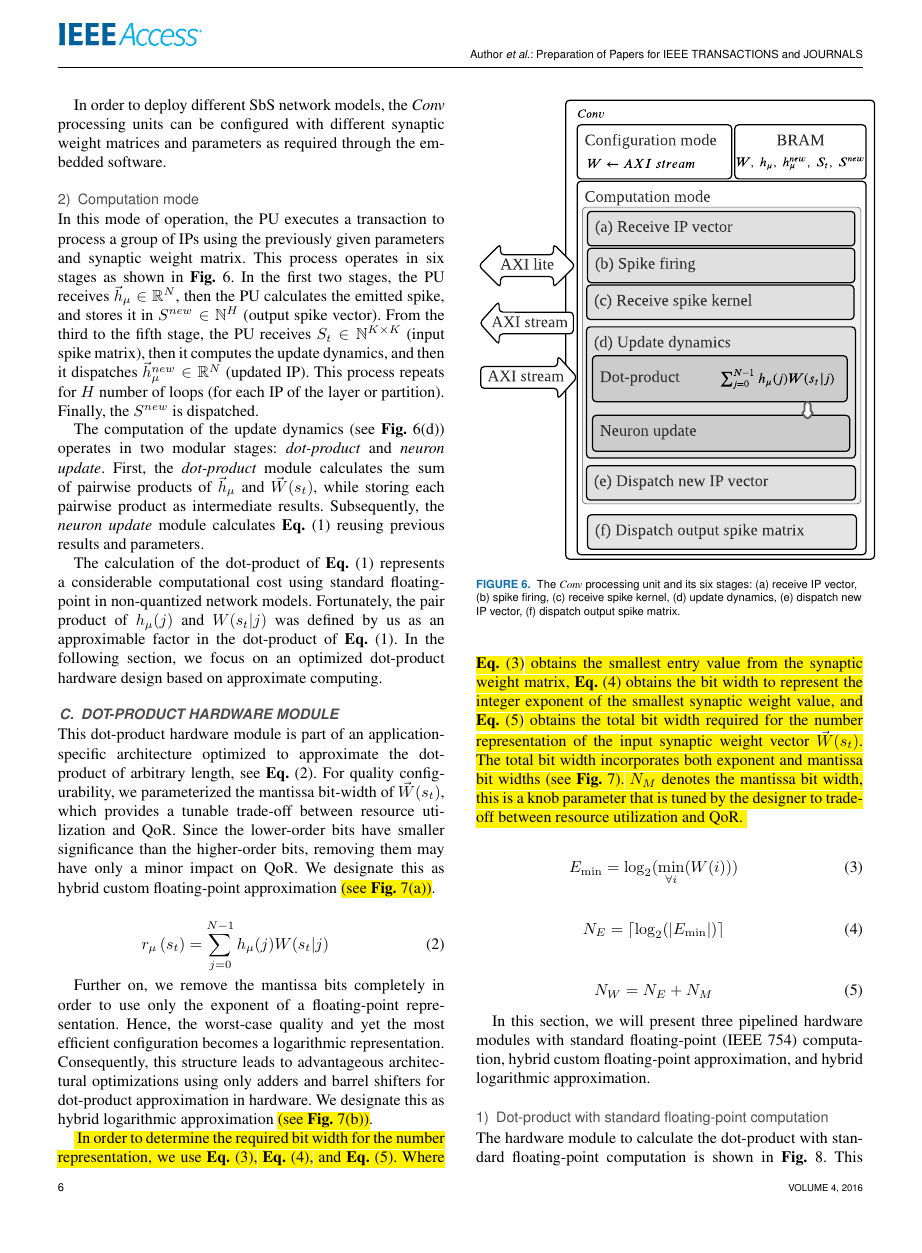
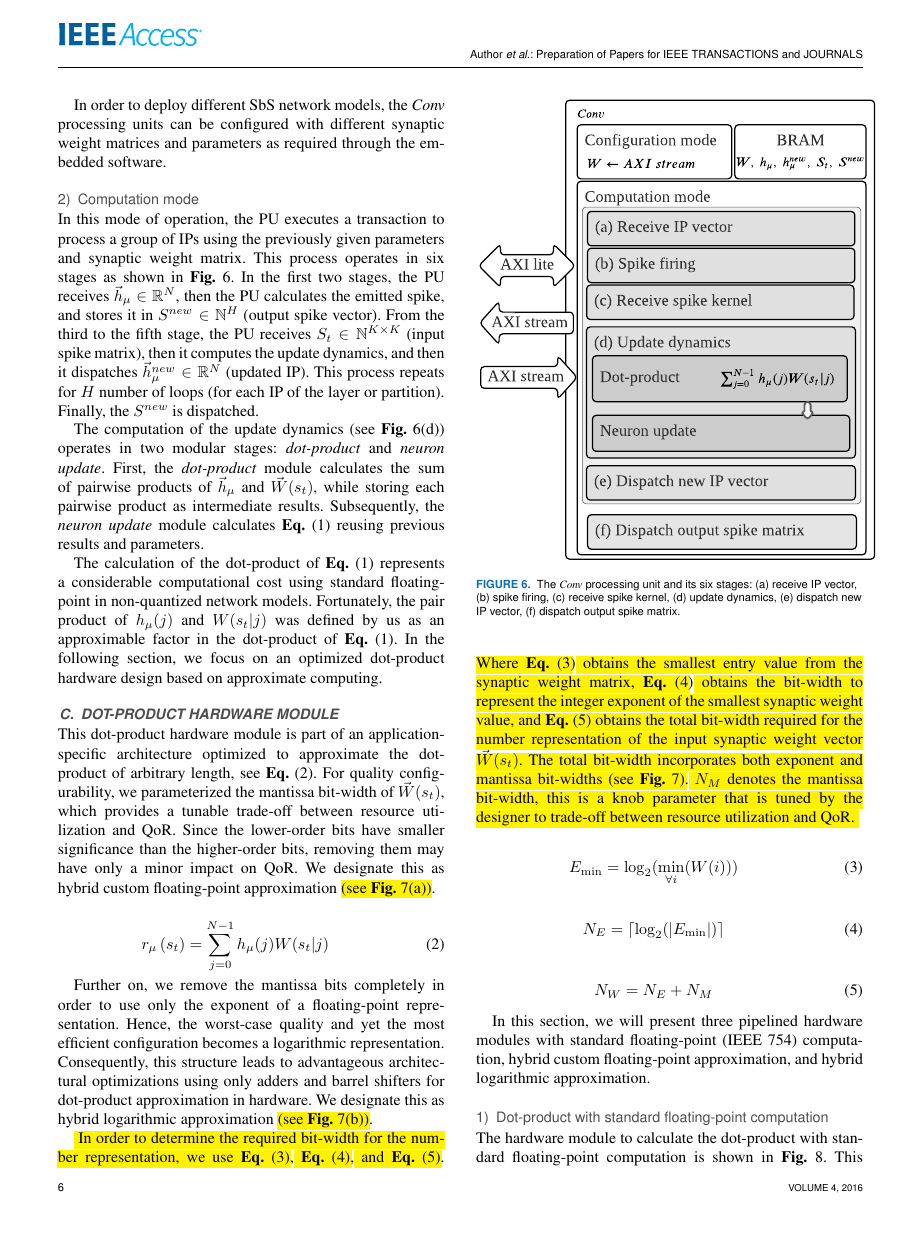
Before and after one commit to YaribNevarez/editing, a LaTeX paper (document/main/main.tex, which reads document/content/experimental_results.tex, document/content/system_design.tex): page 6 of 17. The pictures show the PDF file document/main/main.pdf that the author committed with the source.

Commit message:
bit width to bit-width

```diff
--- a/document/content/experimental_results.tex
+++ b/document/content/experimental_results.tex
@@ -123,7 +123,7 @@ Applying \equ{eq:time_spike}, we obtain a latency of $3.18 ms$ per spike cycle.
 
 The post-implementation resource utilization and power dissipation are shown in \Tab{tab:resource_fp}.
 %\REVIEW{The power dissipation breakdown of \emph{Conv} and \emph{FC} %are presented in {\fig{fig:power_dissipation_breakdown_float_32}}, %which exhibits data as the major component of power dissipation in %\emph{Conv}.}
-Each \emph{Conv} PU instantiates an on-chip stationary weight matrix of $52,000$ entries, wish is sufficient to store $W\in\mathbb{R}^{5\times 5\times 2\times 32}$ and $W\in\mathbb{R}^{5\times 5\times 32\times 64}$ for \emph{H1\_CONV} and \emph{H3\_CONV}, respectively. In order to reduce BRAM utilization, we use a custom floating-point representation composed of 4-bit exponent and 4-bit mantissa. Each 8-bit entry is promoted to its standard floating-point representation for the dot-product computation. The methodology to find the appropriate bit width parameters for custom floating-point representation is presented in Section~\ref{sec:parameters}.
+Each \emph{Conv} PU instantiates an on-chip stationary weight matrix of $52,000$ entries, wish is sufficient to store $W\in\mathbb{R}^{5\times 5\times 2\times 32}$ and $W\in\mathbb{R}^{5\times 5\times 32\times 64}$ for \emph{H1\_CONV} and \emph{H3\_CONV}, respectively. In order to reduce BRAM utilization, we use a custom floating-point representation composed of 4-bit exponent and 4-bit mantissa. Each 8-bit entry is promoted to its standard floating-point representation for the dot-product computation. The methodology to find the appropriate bit-width parameters for custom floating-point representation is presented in Section~\ref{sec:parameters}.
 
 \begin{table}[!h]\centering
 	\caption{Resource utilization and power dissipation of processing units with standard floating-point (IEEE 754) computation.}\label{tab:resource_fp}
@@ -183,7 +183,7 @@ In this section, we address a design exploration to evaluate our approach for Sb
 	We obtain information for the numerical representation of the synaptic weight matrices from their $\log_2$-histograms presented in {\fig{fig:log2histogram}}. These histograms show the distribution of synaptic weight values in each matrix. We observe that the minimum integer exponent value is $-13$. Hence, applying {\equ{eq:exp_max}} and {\equ{eq:bits_exp}} to the given SbS network, we obtain $E_{\min}=-13$ and $N_E=4$, respectively. Therefore, 4-bits are required for the absolute binary representation of the exponents.
 }
 
-For quality configurability, the mantissa bit width is a knob parameter that is tuned by the designer. This procedure leverages the builtin error-tolerance of neural networks and performs a trade-off between resource utilization and QoR. In the following subsection, we present a case study with 1-bit mantissa corresponding to the custom floating-point approximation.
+For quality configurability, the mantissa bit-width is a knob parameter that is tuned by the designer. This procedure leverages the builtin error-tolerance of neural networks and performs a trade-off between resource utilization and QoR. In the following subsection, we present a case study with 1-bit mantissa corresponding to the custom floating-point approximation.
 
 \begin{figure}[t!]
 	\includegraphics[width=\columnwidth]{../figures/log2_histogram.pdf}
--- a/document/content/system_design.tex
+++ b/document/content/system_design.tex
@@ -39,9 +39,9 @@ Additionally, the processing unit also stores in on-chip memory (BRAM) the synap
 
 \begin{itemize}
 	\item{Custom floating-point representation}.
-	In this case, $W$ is deployed with a reduced floating-point representation using the user defined bit width for the exponent and for the mantissa. For example, 4-bit exponent, 1-bit mantissa; as a result: 5-bit custom floating-point.
+	In this case, $W$ is deployed with a reduced floating-point representation using the user defined bit-width for the exponent and for the mantissa. For example, 4-bit exponent, 1-bit mantissa; as a result: 5-bit custom floating-point.
 	\item{Logarithmic representation}.
-	In this case, the synaptic weight matrix is $W\in\mathbb{N}^{K\times K\times M\times N}$ with positive natural numbers. Since $0\le W(s_t|j)\le1$ and $\sum_{j=0}^{N-1}W(s_t|j)=1$, $W$ has only negative values in the logarithmic domain. Hence, the sign bit is omitted, and the values are represented in its positive form. Therefore, $W$ is deployed with a representation using the necessary bit width for the exponent according to the given application. For example, 4-bit exponent.
+	In this case, the synaptic weight matrix is $W\in\mathbb{N}^{K\times K\times M\times N}$ with positive natural numbers. Since $0\le W(s_t|j)\le1$ and $\sum_{j=0}^{N-1}W(s_t|j)=1$, $W$ has only negative values in the logarithmic domain. Hence, the sign bit is omitted, and the values are represented in its positive form. Therefore, $W$ is deployed with a representation using the necessary bit-width for the exponent according to the given application. For example, 4-bit exponent.
 \end{itemize}
 
 In order to deploy different SbS network models, the \emph{Conv} processing units can be configured with different synaptic weight matrices and parameters as required through the embedded software.
@@ -72,7 +72,7 @@ r_{\mu}\left(s_t\right)=\sum_{j=0}^{N-1}h_{\mu}(j)W(s_t|j)
 Further on, we remove the mantissa bits completely in order to use only the exponent of a floating-point representation. Hence, the worst-case quality and yet the most efficient configuration becomes a logarithmic representation. Consequently, this structure leads to advantageous architectural optimizations using only adders and barrel shifters for dot-product approximation in hardware. We designate this as hybrid logarithmic approximation \REVIEW{(see {\fig{fig:product_unit_bitwidth}}(b))}.
 
 \REVIEW{
-In order to determine the required bit width for the number representation, we use {\equ{eq:exp_max}}, {\equ{eq:bits_exp}}, and {\equ{eq:bits_bitwidth}}. Where {\equ{eq:exp_max}} obtains the smallest entry value from the synaptic weight matrix, {\equ{eq:bits_exp}} obtains the bit width to represent the integer exponent of the smallest synaptic weight value, and {\equ{eq:bits_bitwidth}} obtains the total bit width required for the number representation of the input synaptic weight vector $\vec{W}(s_t)$. The total bit width incorporates both exponent and mantissa bit widths (see {\fig{fig:product_unit_bitwidth}}). $N_M$ denotes the mantissa bit width, this is a knob parameter that is tuned by the designer to trade-off between resource utilization and QoR.
+In order to determine the required bit-width for the number representation, we use {\equ{eq:exp_max}}, {\equ{eq:bits_exp}}, and {\equ{eq:bits_bitwidth}}. Where {\equ{eq:exp_max}} obtains the smallest entry value from the synaptic weight matrix, {\equ{eq:bits_exp}} obtains the bit-width to represent the integer exponent of the smallest synaptic weight value, and {\equ{eq:bits_bitwidth}} obtains the total bit-width required for the number representation of the input synaptic weight vector $\vec{W}(s_t)$. The total bit-width incorporates both exponent and mantissa bit-widths (see {\fig{fig:product_unit_bitwidth}}). $N_M$ denotes the mantissa bit-width, this is a knob parameter that is tuned by the designer to trade-off between resource utilization and QoR.
 }
 
 \begin{eqnarray} \label{eq:exp_max}
@@ -116,7 +116,7 @@ In this design, the high level synthesis tool infers computational blocks with c
 
  As the most efficient setup and yet the worst-case quality configuration, by completely truncating the mantissa of $W(s|j)$ leads to a slightly different hardware architecture using only adders and shifters, which computes the dot-product with hybrid logarithmic approximation. This is shown in \fig{fig:dot_product_log}.
 
-Additionally, the exponent bit width of $W(s|j)$ is a design parameter for efficient resource utilization and it is defined based on the application or deployment needs.
+Additionally, the exponent bit-width of $W(s|j)$ is a design parameter for efficient resource utilization and it is defined based on the application or deployment needs.
 
  The hybrid custom floating-point and logarithmic approximation designs work in three phases: \emph{Computation}, \emph{Threshold-test}, and \emph{Result normalization}.
 
```
Also changed, not shown: document/main/main.pdf, 2 other files.
